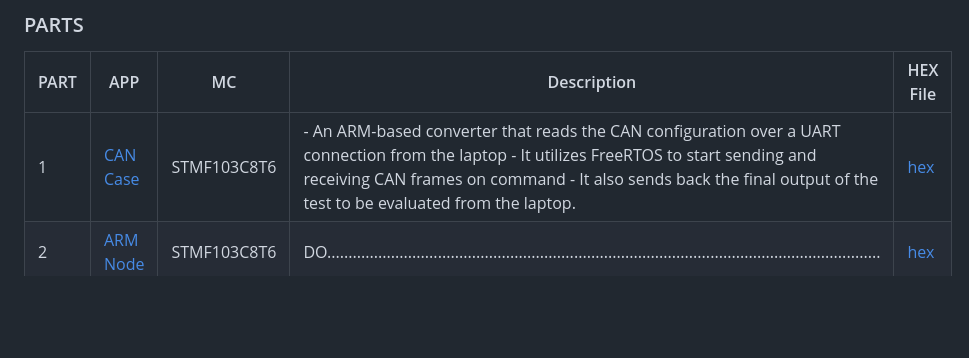
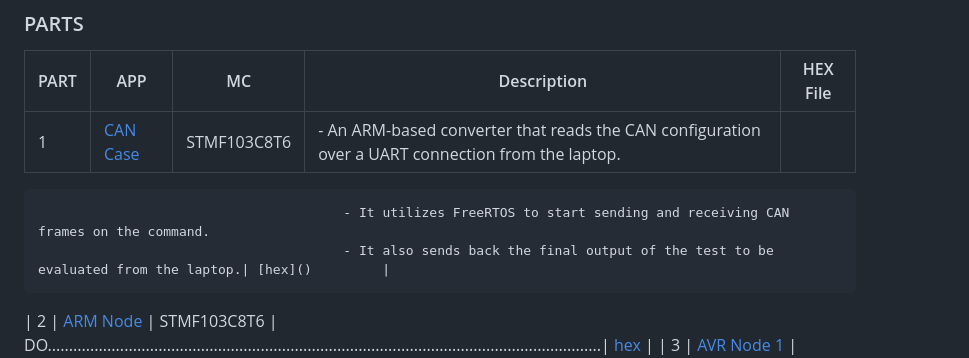
Before and after one commit to ahmedatef1496/NTI_GP_CAN_CASE, a Markdown page: README.md, the part around the change. Drawn GitHub-style; blank space fills up the shorter version.

```diff
--- a/README.md
+++ b/README.md
@@ -27,7 +27,9 @@ The CAR ECU, the muscles of our system, is divided into three key components. Th
 ### PARTS
 | PART | APP              | MC           | Description                                                                                                                         | HEX File        |
 |------|------------------|--------------|-------------------------------------------------------------------------------------------------------------------------------------|-----------------|
-| 1    | [CAN Case]()     | STMF103C8T6  | - An ARM-based converter that reads the CAN configuration over a UART connection from the laptop - It utilizes FreeRTOS to start sending and receiving CAN frames on command - It also sends back the final output of the test to be evaluated from the laptop.| [hex]()         |
+| 1    | [CAN Case]()     | STMF103C8T6  | - An ARM-based converter that reads the CAN configuration over a UART connection from the laptop.
+                                           - It utilizes FreeRTOS to start sending and receiving CAN frames on the command.
+                                           - It also sends back the final output of the test to be evaluated from the laptop.| [hex]()         |
 | 2    | [ARM Node]()     | STMF103C8T6  | DO..................................................................................................................................| [hex]()         |
 | 3    | [AVR Node 1]()   | ATMEGA32     | DO..................................................................................................................................| [hex]()         |
 | 4    | [AVR Node 2]()   | ATMEGA32     | DO..................................................................................................................................| [hex]()         |
```
